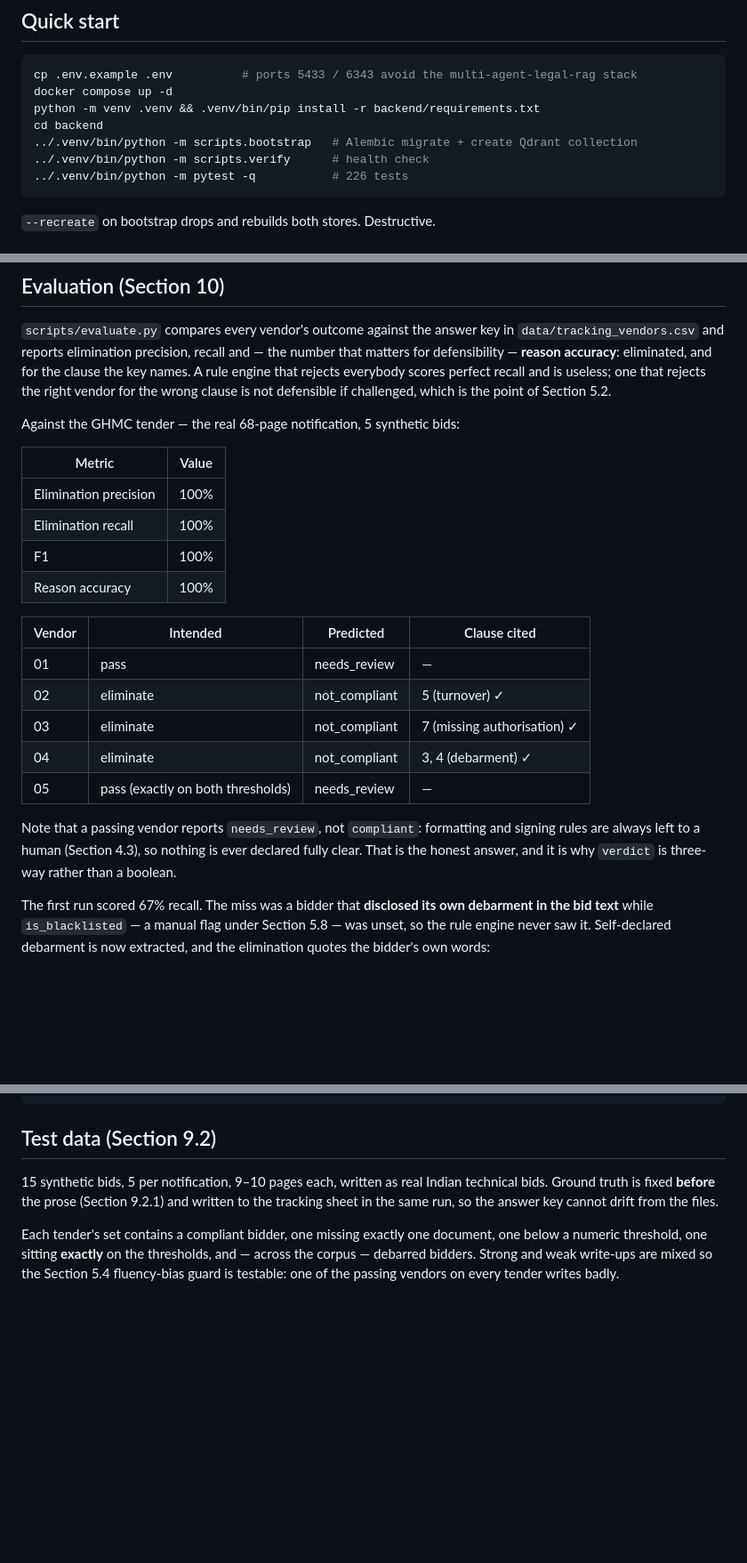
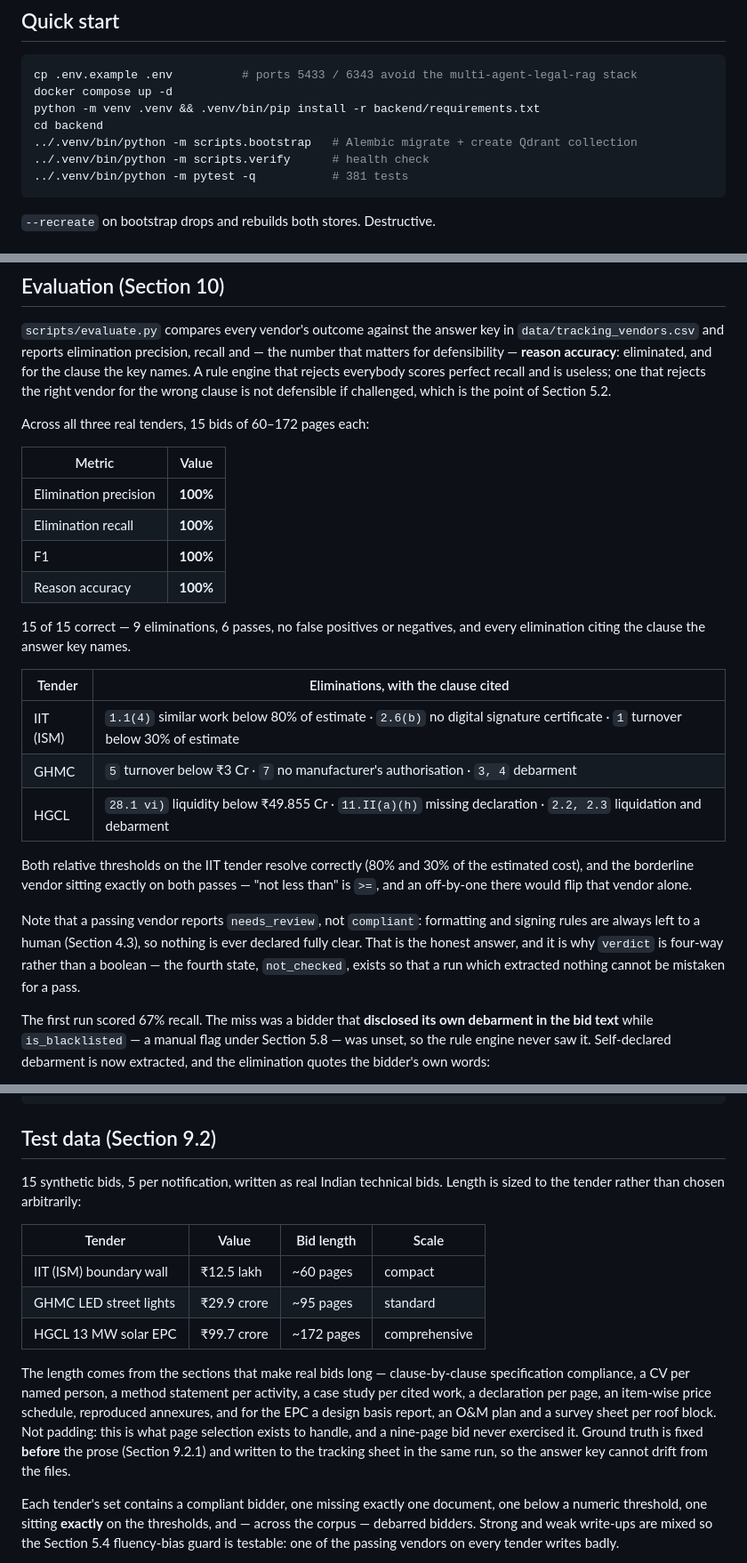
Before and after one commit to DhruvReddyS/BidSense, a Markdown page: README.md, 3 parts joined by grey strips. Shown at 89% size. GitHub-like rendering; blank space fills up the shorter version.

Commit message:
15/15 correct across all three tenders
Every bid in the set now scores correctly: 9 eliminations, 6 passes, no false
positives or negatives, and every elimination citing the clause the answer key
names. Precision, recall and reason accuracy all 100%.

Getting here from the first run required fixing four defects that only long,
realistic documents exposed: a bid's table of contents being read as its
enclosure list; "13 MW" compared against the number of projects; no schema field
for the liquid-assets floor large tenders set alongside turnover; and display
rounding that restated a Rs. 49.855 crore clause as Rs. 49.86 crore.

Both relative thresholds on the IIT tender resolve correctly, and the borderline
vendor sitting exactly on both passes -- an off-by-one in that comparison would
flip that vendor and nothing else in the set.

381 tests passing.

````diff
--- a/README.md
+++ b/README.md
@@ -18,7 +18,7 @@ python -m venv .venv && .venv/bin/pip install -r backend/requirements.txt
 cd backend
 ../.venv/bin/python -m scripts.bootstrap   # Alembic migrate + create Qdrant collection
 ../.venv/bin/python -m scripts.verify      # health check
-../.venv/bin/python -m pytest -q           # 226 tests
+../.venv/bin/python -m pytest -q           # 381 tests
 ```
 
 `--recreate` on bootstrap drops and rebuilds both stores. Destructive.
@@ -204,27 +204,33 @@ the clause the key names. A rule engine that rejects everybody scores perfect
 recall and is useless; one that rejects the right vendor for the wrong clause is
 not defensible if challenged, which is the point of Section 5.2.
 
-Against the GHMC tender — the real 68-page notification, 5 synthetic bids:
+Across all three real tenders, 15 bids of 60–172 pages each:
 
 | Metric | Value |
 |---|---|
-| Elimination precision | 100% |
-| Elimination recall | 100% |
-| F1 | 100% |
-| Reason accuracy | 100% |
+| Elimination precision | **100%** |
+| Elimination recall | **100%** |
+| F1 | **100%** |
+| Reason accuracy | **100%** |
 
-| Vendor | Intended | Predicted | Clause cited |
-|---|---|---|---|
-| 01 | pass | needs_review | — |
-| 02 | eliminate | not_compliant | 5 (turnover) ✓ |
-| 03 | eliminate | not_compliant | 7 (missing authorisation) ✓ |
-| 04 | eliminate | not_compliant | 3, 4 (debarment) ✓ |
-| 05 | pass (exactly on both thresholds) | needs_review | — |
+15 of 15 correct — 9 eliminations, 6 passes, no false positives or negatives,
+and every elimination citing the clause the answer key names.
+
+| Tender | Eliminations, with the clause cited |
+|---|---|
+| IIT (ISM) | `1.1(4)` similar work below 80% of estimate · `2.6(b)` no digital signature certificate · `1` turnover below 30% of estimate |
+| GHMC | `5` turnover below ₹3 Cr · `7` no manufacturer's authorisation · `3, 4` debarment |
+| HGCL | `28.1 vi)` liquidity below ₹49.855 Cr · `11.II(a)(h)` missing declaration · `2.2, 2.3` liquidation and debarment |
+
+Both relative thresholds on the IIT tender resolve correctly (80% and 30% of the
+estimated cost), and the borderline vendor sitting exactly on both passes —
+"not less than" is `>=`, and an off-by-one there would flip that vendor alone.
 
 Note that a passing vendor reports `needs_review`, not `compliant`: formatting
 and signing rules are always left to a human (Section 4.3), so nothing is ever
 declared fully clear. That is the honest answer, and it is why `verdict` is
-three-way rather than a boolean.
+four-way rather than a boolean — the fourth state, `not_checked`, exists so that
+a run which extracted nothing cannot be mistaken for a pass.
 
 The first run scored 67% recall. The miss was a bidder that **disclosed its own
 debarment in the bid text** while `is_blacklisted` — a manual flag under Section
@@ -246,8 +252,21 @@ cd backend
 
 ## Test data (Section 9.2)
 
-15 synthetic bids, 5 per notification, 9–10 pages each, written as real Indian
-technical bids. Ground truth is fixed **before** the prose (Section 9.2.1) and
+15 synthetic bids, 5 per notification, written as real Indian technical bids.
+Length is sized to the tender rather than chosen arbitrarily:
+
+| Tender | Value | Bid length | Scale |
+|---|---|---|---|
+| IIT (ISM) boundary wall | ₹12.5 lakh | ~60 pages | compact |
+| GHMC LED street lights | ₹29.9 crore | ~95 pages | standard |
+| HGCL 13 MW solar EPC | ₹99.7 crore | ~172 pages | comprehensive |
+
+The length comes from the sections that make real bids long — clause-by-clause
+specification compliance, a CV per named person, a method statement per
+activity, a case study per cited work, a declaration per page, an item-wise
+price schedule, reproduced annexures, and for the EPC a design basis report,
+an O&M plan and a survey sheet per roof block. Not padding: this is what page
+selection exists to handle, and a nine-page bid never exercised it. Ground truth is fixed **before** the prose (Section 9.2.1) and
 written to the tracking sheet in the same run, so the answer key cannot drift
 from the files.
 
````
